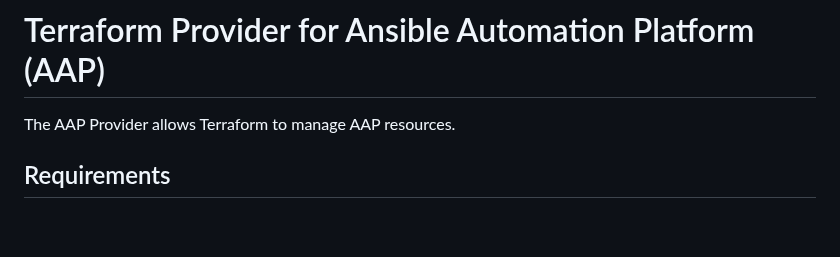
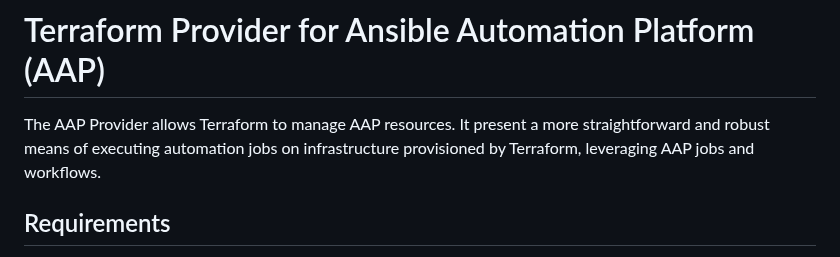
Before and after one commit to ansible/terraform-provider-aap, a Markdown page: README.md, the part around the change. GitHub-like rendering; blank space fills up the shorter version.

Commit message:
Added overview

```diff
--- a/README.md
+++ b/README.md
@@ -1,6 +1,6 @@
 # Terraform Provider for Ansible Automation Platform (AAP)
 
-The AAP Provider allows Terraform to manage AAP resources.
+The AAP Provider allows Terraform to manage AAP resources. It present a more straightforward and robust means of executing automation jobs on infrastructure provisioned by Terraform, leveraging AAP jobs and workflows.
 
 
 ## Requirements
```
